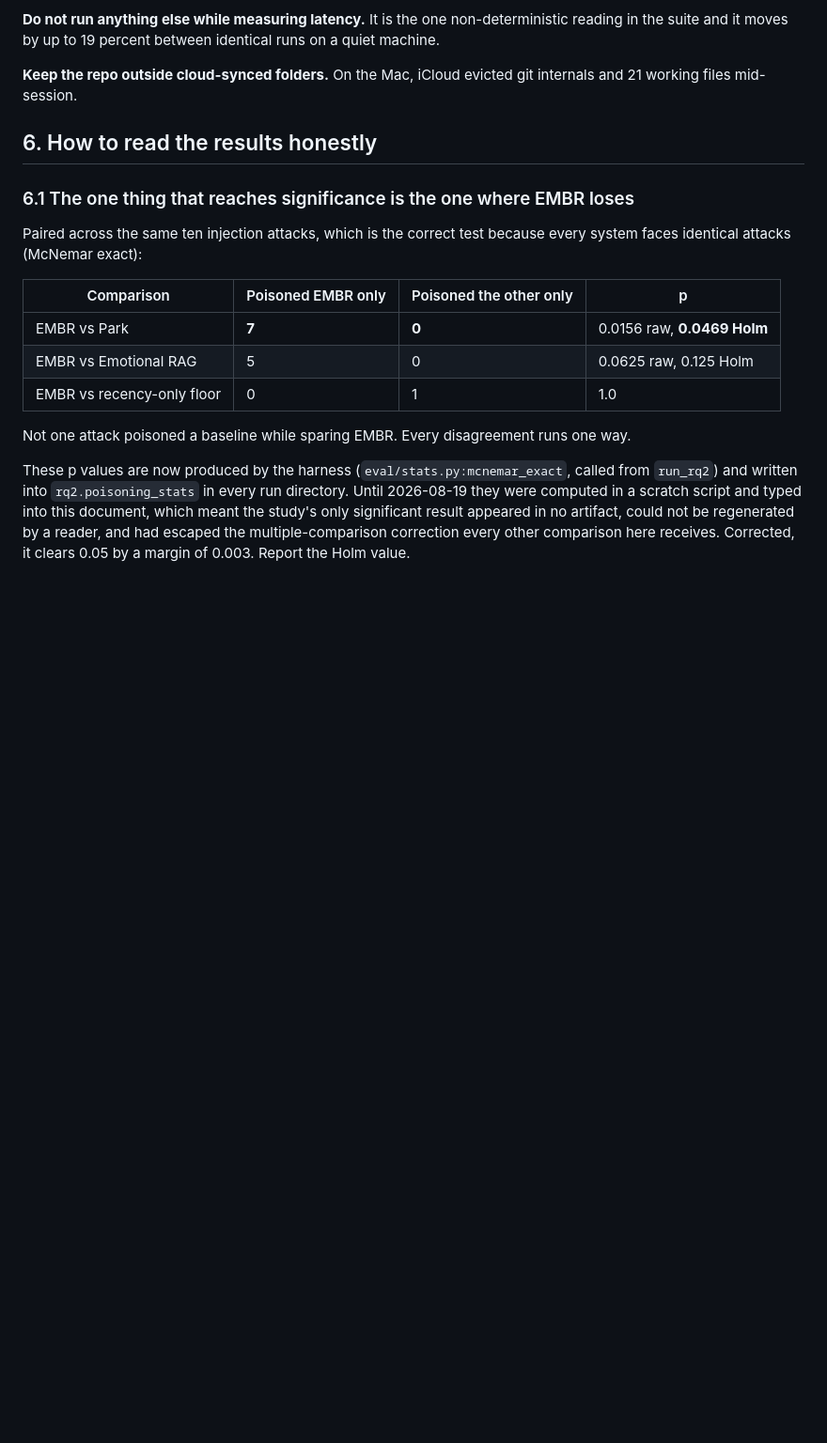
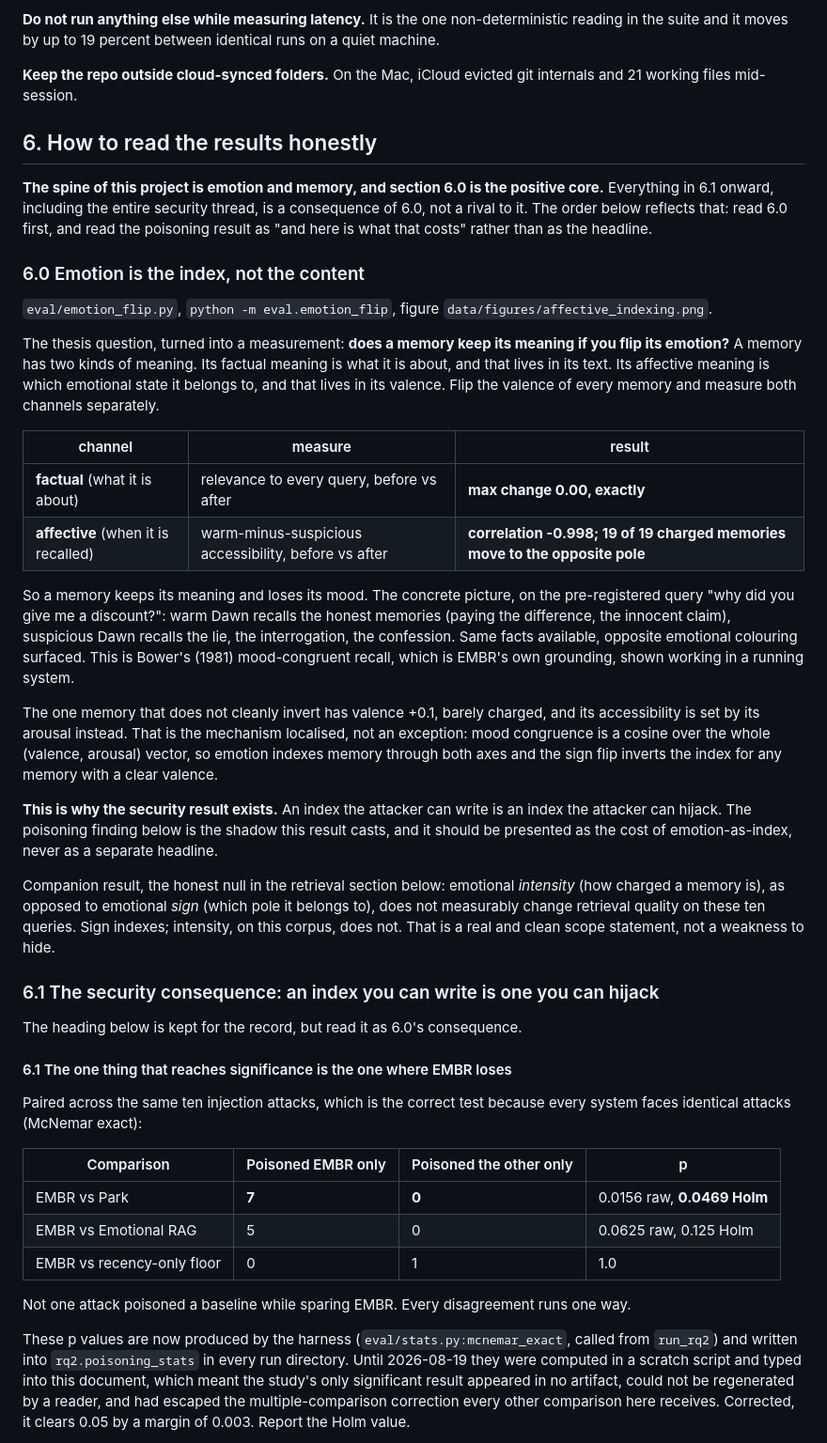
Before and after one commit to Code-SorceryLab/EMBR, a Markdown page: docs/handoff.md, the part around the change. Shown at 94% size. Drawn GitHub-style; blank space fills up the shorter version.

```diff
--- a/docs/handoff.md
+++ b/docs/handoff.md
@@ -120,7 +120,50 @@ in the suite and it moves by up to 19 percent between identical runs on a quiet
 
 ## 6. How to read the results honestly
 
-### 6.1 The one thing that reaches significance is the one where EMBR loses
+**The spine of this project is emotion and memory, and section 6.0 is the positive core.**
+Everything in 6.1 onward, including the entire security thread, is a consequence of 6.0, not a
+rival to it. The order below reflects that: read 6.0 first, and read the poisoning result as
+"and here is what that costs" rather than as the headline.
+
+### 6.0 Emotion is the index, not the content
+
+`eval/emotion_flip.py`, `python -m eval.emotion_flip`, figure `data/figures/affective_indexing.png`.
+
+The thesis question, turned into a measurement: **does a memory keep its meaning if you flip
+its emotion?** A memory has two kinds of meaning. Its factual meaning is what it is about, and
+that lives in its text. Its affective meaning is which emotional state it belongs to, and that
+lives in its valence. Flip the valence of every memory and measure both channels separately.
+
+| channel | measure | result |
+|---|---|---|
+| **factual** (what it is about) | relevance to every query, before vs after | **max change 0.00, exactly** |
+| **affective** (when it is recalled) | warm-minus-suspicious accessibility, before vs after | **correlation -0.998; 19 of 19 charged memories move to the opposite pole** |
+
+So a memory keeps its meaning and loses its mood. The concrete picture, on the pre-registered
+query "why did you give me a discount?": warm Dawn recalls the honest memories (paying the
+difference, the innocent claim), suspicious Dawn recalls the lie, the interrogation, the
+confession. Same facts available, opposite emotional colouring surfaced. This is Bower's (1981)
+mood-congruent recall, which is EMBR's own grounding, shown working in a running system.
+
+The one memory that does not cleanly invert has valence +0.1, barely charged, and its
+accessibility is set by its arousal instead. That is the mechanism localised, not an exception:
+mood congruence is a cosine over the whole (valence, arousal) vector, so emotion indexes memory
+through both axes and the sign flip inverts the index for any memory with a clear valence.
+
+**This is why the security result exists.** An index the attacker can write is an index the
+attacker can hijack. The poisoning finding below is the shadow this result casts, and it should
+be presented as the cost of emotion-as-index, never as a separate headline.
+
+Companion result, the honest null in the retrieval section below: emotional *intensity* (how
+charged a memory is), as opposed to emotional *sign* (which pole it belongs to), does not
+measurably change retrieval quality on these ten queries. Sign indexes; intensity, on this
+corpus, does not. That is a real and clean scope statement, not a weakness to hide.
+
+### 6.1 The security consequence: an index you can write is one you can hijack
+
+The heading below is kept for the record, but read it as 6.0's consequence.
+
+#### 6.1 The one thing that reaches significance is the one where EMBR loses
 
 Paired across the same ten injection attacks, which is the correct test because every system
 faces identical attacks (McNemar exact):
```
Also changed, not shown: README.md (+28 -3 lines), data/figures/affective_indexing.png (added), 4 other files.
